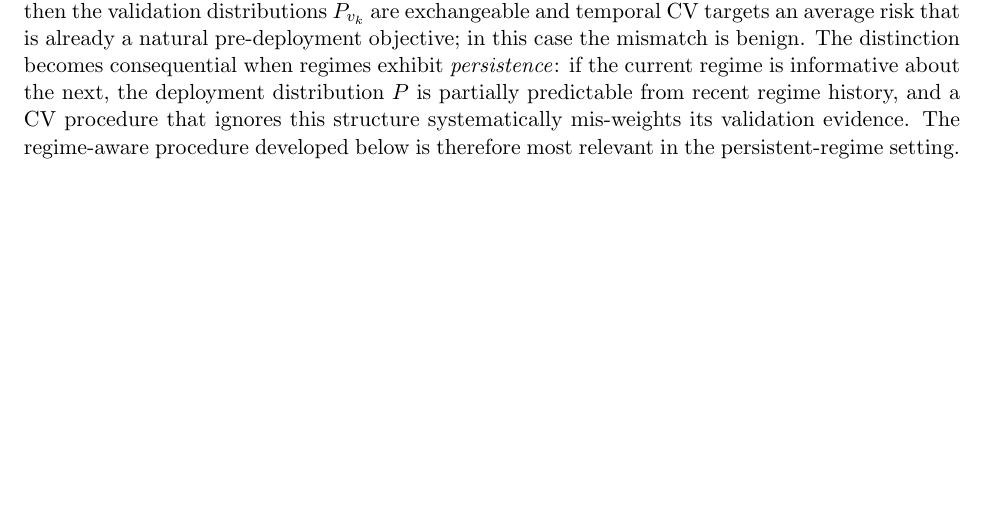
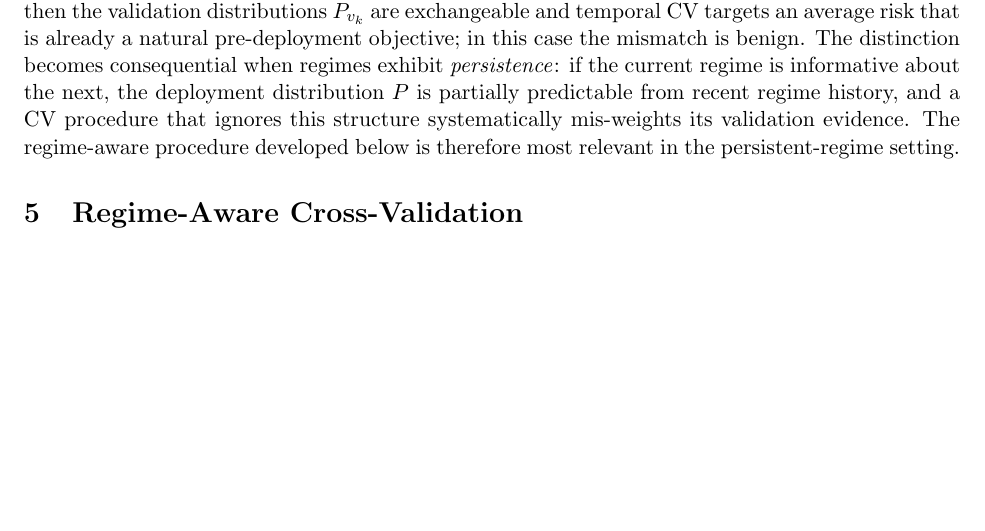
Before and after one commit to baranovski0587/CV_Distribution_Shift, a LaTeX CV (paper/cv_shift.tex): part of page 4 of 4, cut so that both start at the same text. Compiled offline with pdfLaTeX.

```diff
--- a/paper/cv_shift.tex
+++ b/paper/cv_shift.tex
@@ -229,4 +229,8 @@
 the persistent-regime setting.
 
 
+\section{Regime-Aware Cross-Validation}
+
+
+
 \end{document}
```
Also changed, not shown: README.md (added).
